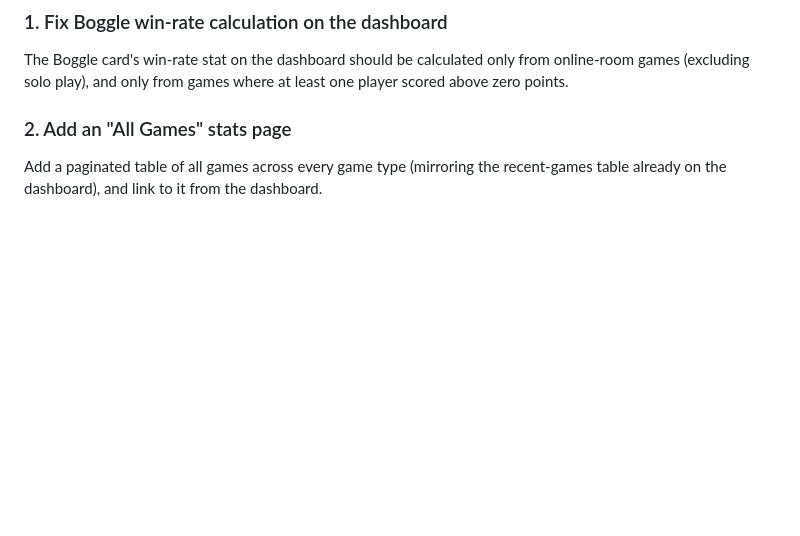
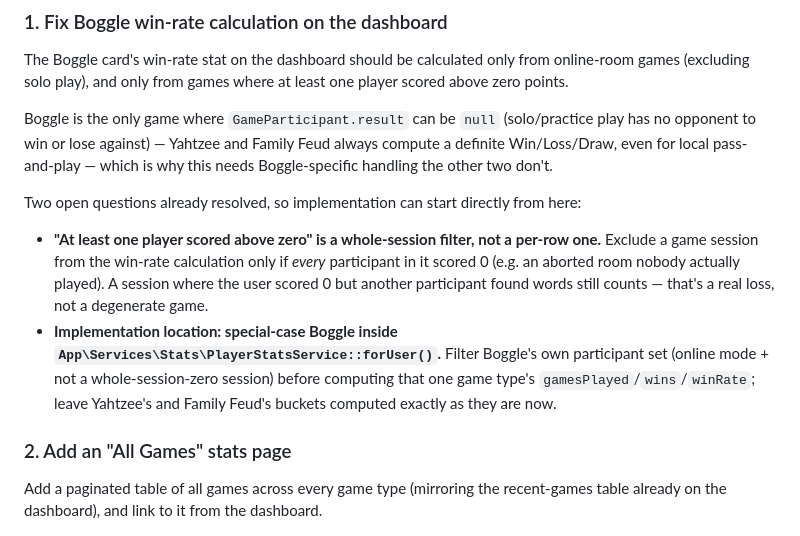
Before and after one commit to psrearick/low-stim-play, a Markdown page: docs/TODO.md, the part around the change. Drawn GitHub-style; blank space fills up the shorter version.

Commit message:
Record scope decisions for the Boggle win-rate TODO item
Whole-session (not per-row) zero-score exclusion, implemented as a
Boggle-specific branch inside PlayerStatsService::forUser().

Co-Authored-By: Claude Sonnet 5 <noreply@anthropic.com>

```diff
--- a/docs/TODO.md
+++ b/docs/TODO.md
@@ -30,6 +30,12 @@ Numbers below are both the task ID and the suggested work order — when a task
 ### 1. Fix Boggle win-rate calculation on the dashboard
 
 The Boggle card's win-rate stat on the dashboard should be calculated only from online-room games (excluding solo play), and only from games where at least one player scored above zero points.
+
+Boggle is the only game where `GameParticipant.result` can be `null` (solo/practice play has no opponent to win or lose against) — Yahtzee and Family Feud always compute a definite Win/Loss/Draw, even for local pass-and-play — which is why this needs Boggle-specific handling the other two don't.
+
+Two open questions already resolved, so implementation can start directly from here:
+- **"At least one player scored above zero" is a whole-session filter, not a per-row one.** Exclude a game session from the win-rate calculation only if *every* participant in it scored 0 (e.g. an aborted room nobody actually played). A session where the user scored 0 but another participant found words still counts — that's a real loss, not a degenerate game.
+- **Implementation location: special-case Boggle inside `App\Services\Stats\PlayerStatsService::forUser()`.** Filter Boggle's own participant set (online mode + not a whole-session-zero session) before computing that one game type's `gamesPlayed`/`wins`/`winRate`; leave Yahtzee's and Family Feud's buckets computed exactly as they are now.
 
 ### 2. Add an "All Games" stats page
 
```
